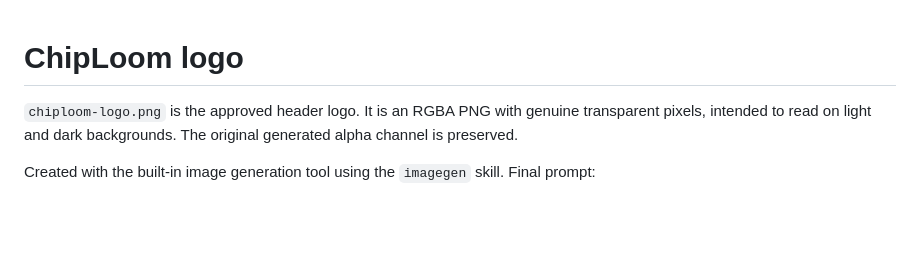
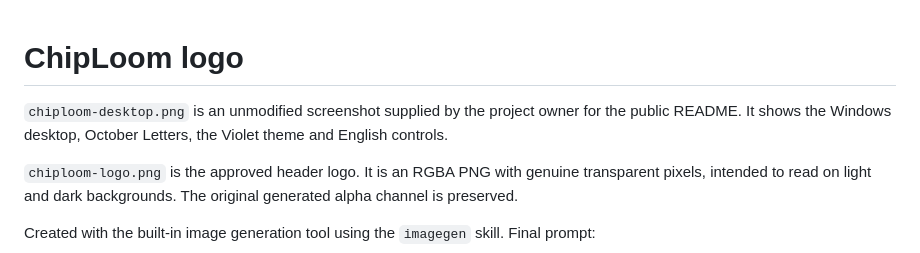
Before and after one commit to ArthurReboulSalze/ChipLoom, a Markdown page: docs/assets/README.md, the part around the change. Drawn GitHub-style; blank space fills up the shorter version.

```diff
--- a/docs/assets/README.md
+++ b/docs/assets/README.md
@@ -1,4 +1,6 @@
 # ChipLoom logo
+
+`chiploom-desktop.png` is an unmodified screenshot supplied by the project owner for the public README. It shows the Windows desktop, October Letters, the Violet theme and English controls.
 
 `chiploom-logo.png` is the approved header logo. It is an RGBA PNG with genuine transparent pixels, intended to read on light and dark backgrounds. The original generated alpha channel is preserved.
 
```
Also changed, not shown: CHANGELOG.md (+9 -0 lines), README.md (+6 -0 lines), docs/assets/chiploom-desktop.png (added).
